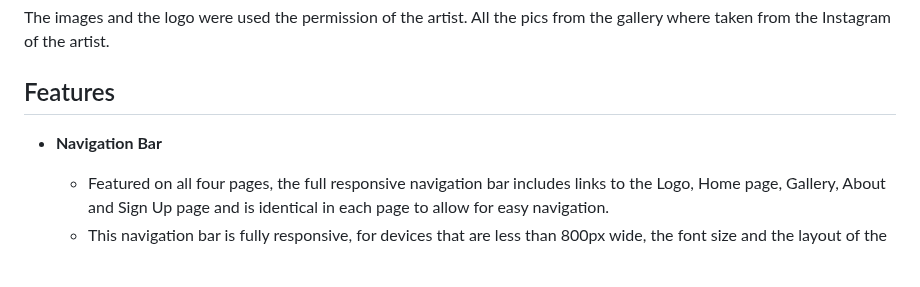
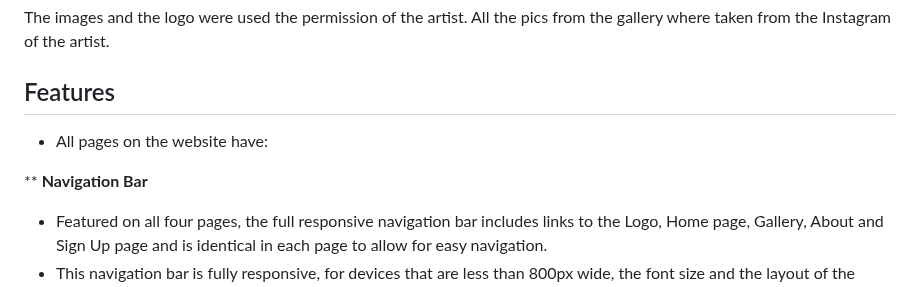
Before and after one commit to tlalexandre/raphael-silva, a Markdown page: README.md, the part around the change. Rendered like a GitHub page; blank space fills up the shorter version.

```diff
--- a/README.md
+++ b/README.md
@@ -94,8 +94,9 @@ Google Fonts was used for the following fonts :
 The images and the logo were used the permission of the artist. All the pics from the gallery where taken from the Instagram of the artist.
 
 ## Features
+* All pages on the website have:
 
-- __Navigation Bar__
+** __Navigation Bar__
 
   - Featured on all four pages, the full responsive navigation bar includes links to the Logo, Home page, Gallery, About and Sign Up page and is identical in each page to allow for easy navigation.
   - This navigation bar is fully responsive, for devices that are less than 800px wide, the font size and the layout of the navigation changes to stack under the Logo.
```
